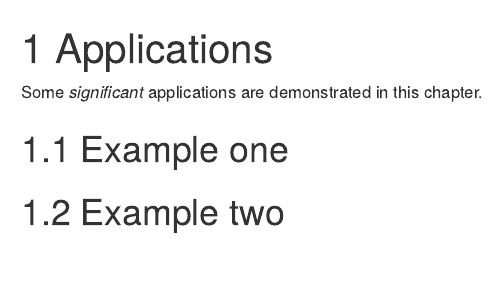
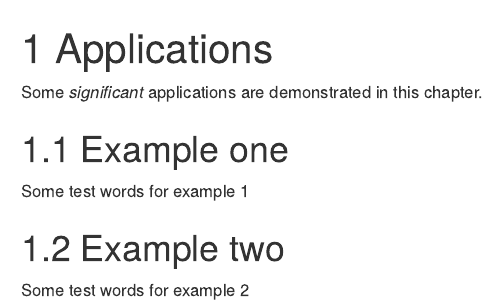
Before and after one commit to dpowyslybbe/Coursera_Bookdown, an R Markdown document (04-application.Rmd): the page in a window 1100 px wide, from its top. Rendered offline with R 4.5, knitr and Pandoc, with nearby package versions; drawn as R Markdown's standard HTML page in place of the format the file asks for.

Commit message:
Updated so pages weren't blank

```diff
--- a/04-application.Rmd
+++ b/04-application.Rmd
@@ -4,4 +4,8 @@ Some _significant_ applications are demonstrated in this chapter.
 
 ## Example one
 
+Some test words for example 1
+
 ## Example two
+
+Some test words for example 2
```
Also changed, not shown: docs/search_index.json, 1 other file.
